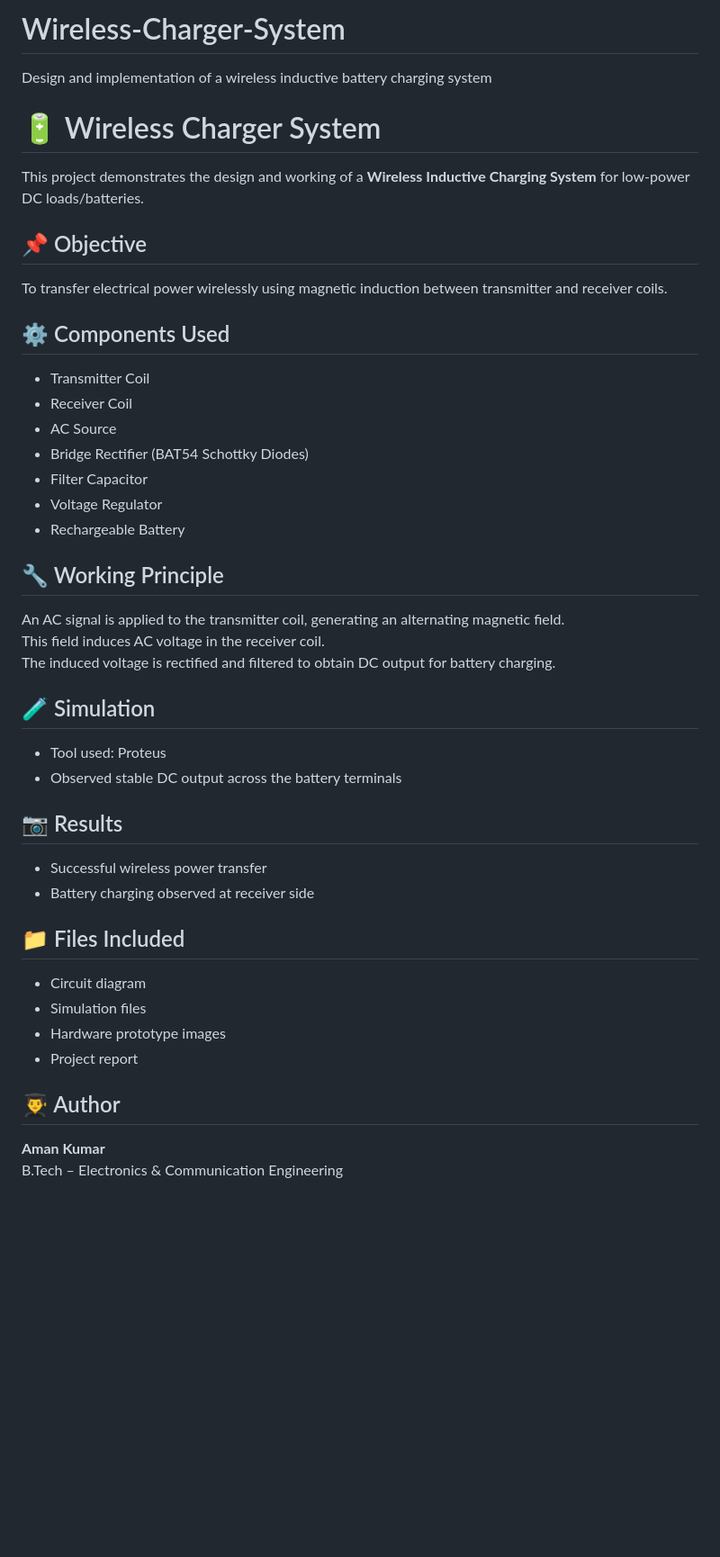
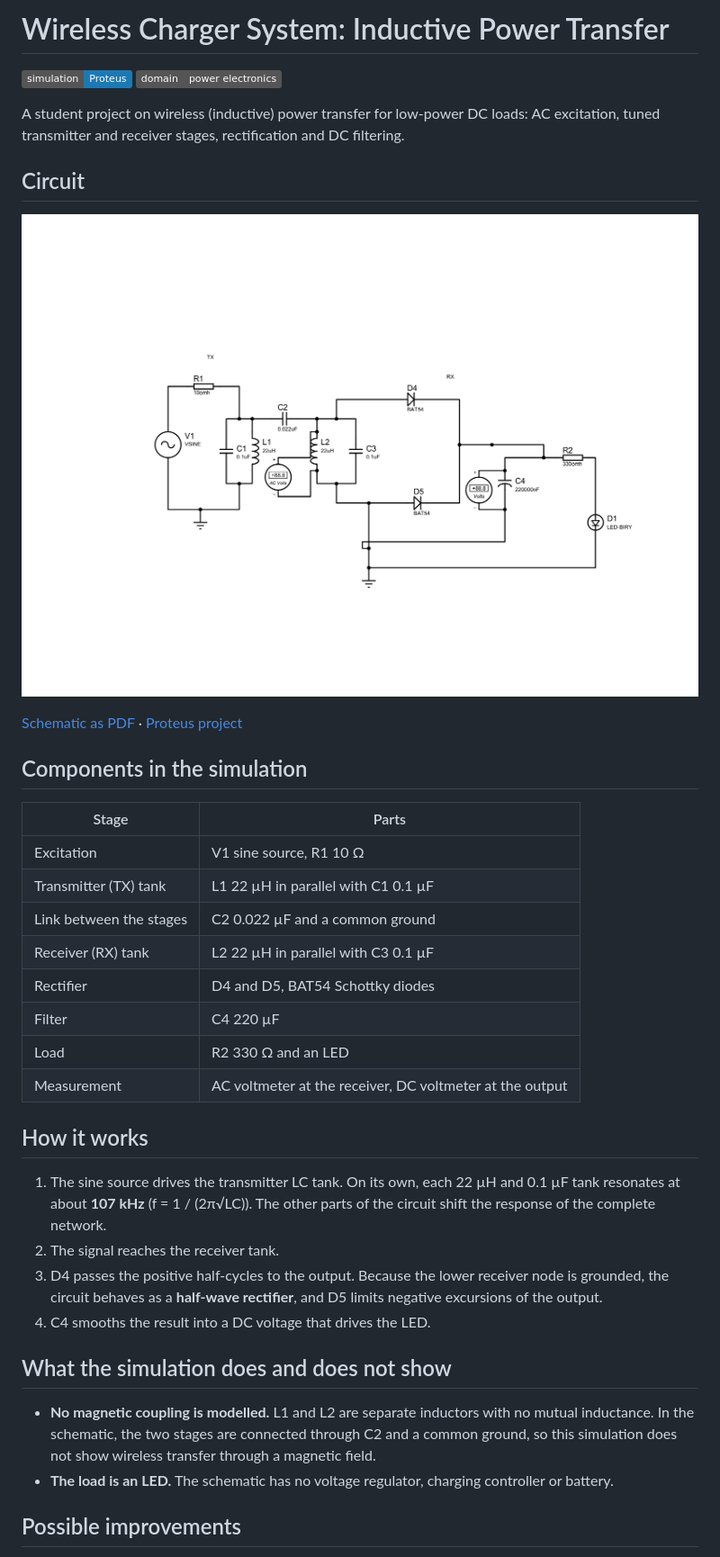
Before and after one commit to Amankumar0510/Wireless-Charger-System, a Markdown page: README.md, the part around one of its changes. Shown at 90% size. Rendered like a GitHub page; pictures changed too: docs/schematic.png (added); badges without logos; blank space fills up the shorter version.

Commit message:
Match documentation to the schematic; add Proteus project and schematic image

```diff
--- a/README.md
+++ b/README.md
@@ -1,40 +1,40 @@
-# Wireless-Charger-System
-Design and implementation of a wireless inductive battery charging system
-# 🔋 Wireless Charger System
+# Wireless Charger System: Inductive Power Transfer
 
-This project demonstrates the design and working of a **Wireless Inductive Charging System** for low-power DC loads/batteries.
+![Tool](https://img.shields.io/badge/simulation-Proteus-1C79B3)
+![Domain](https://img.shields.io/badge/domain-power%20electronics-555555)
 
-## 📌 Objective
-To transfer electrical power wirelessly using magnetic induction between transmitter and receiver coils.
+A student project on wireless (inductive) power transfer for low-power DC loads: AC excitation, tuned transmitter and receiver stages, rectification and DC filtering.
 
-## ⚙️ Components Used
-- Transmitter Coil
-- Receiver Coil
-- AC Source
-- Bridge Rectifier (BAT54 Schottky Diodes)
-- Filter Capacitor
-- Voltage Regulator
-- Rechargeable Battery
+## Circuit
 
-## 🔧 Working Principle
-An AC signal is applied to the transmitter coil, generating an alternating magnetic field.
-This field induces AC voltage in the receiver coil.
-The induced voltage is rectified and filtered to obtain DC output for battery charging.
+![Schematic with transmitter and receiver LC stages, two BAT54 diodes, a filter capacitor and an LED load](docs/schematic.png)
 
-## 🧪 Simulation
-- Tool used: Proteus
-- Observed stable DC output across the battery terminals
+[Schematic as PDF](docs/schematic.pdf) · [Proteus project](simulation/wireless-charger.pdsprj)
 
-## 📷 Results
-- Successful wireless power transfer
-- Battery charging observed at receiver side
+## Components in the simulation
 
-## 📁 Files Included
-- Circuit diagram
-- Simulation files
-- Hardware prototype images
-- Project report
+| Stage | Parts |
+|---|---|
+| Excitation | V1 sine source, R1 10 Ω |
+| Transmitter (TX) tank | L1 22 µH in parallel with C1 0.1 µF |
+| Link between the stages | C2 0.022 µF and a common ground |
+| Receiver (RX) tank | L2 22 µH in parallel with C3 0.1 µF |
+| Rectifier | D4 and D5, BAT54 Schottky diodes |
+| Filter | C4 220 µF |
+| Load | R2 330 Ω and an LED |
+| Measurement | AC voltmeter at the receiver, DC voltmeter at the output |
 
-## 👨‍🎓 Author
-**Aman Kumar**
-B.Tech – Electronics & Communication Engineering
+## How it works
+
+1. The sine source drives the transmitter LC tank. On its own, each 22 µH and 0.1 µF tank resonates at about **107 kHz** (f = 1 / (2π√LC)). The other parts of the circuit shift the response of the complete network.
+2. The signal reaches the receiver tank.
+3. D4 passes the positive half-cycles to the output. Because the lower receiver node is grounded, the circuit behaves as a **half-wave rectifier**, and D5 limits negative excursions of the output.
+4. C4 smooths the result into a DC voltage that drives the LED.
+
+## What the simulation does and does not show
+
+- **No magnetic coupling is modelled.** L1 and L2 are separate inductors with no mutual inductance. In the schematic, the two stages are connected through C2 and a common ground, so this simulation does not show wireless transfer through a magnetic field.
+- **The load is an LED.** The schematic has no voltage regulator, charging controller or battery.
+
+## Possible improvements
+
```
Also changed, not shown: other parts of README.md (+12 -0 lines), 2 other files.
